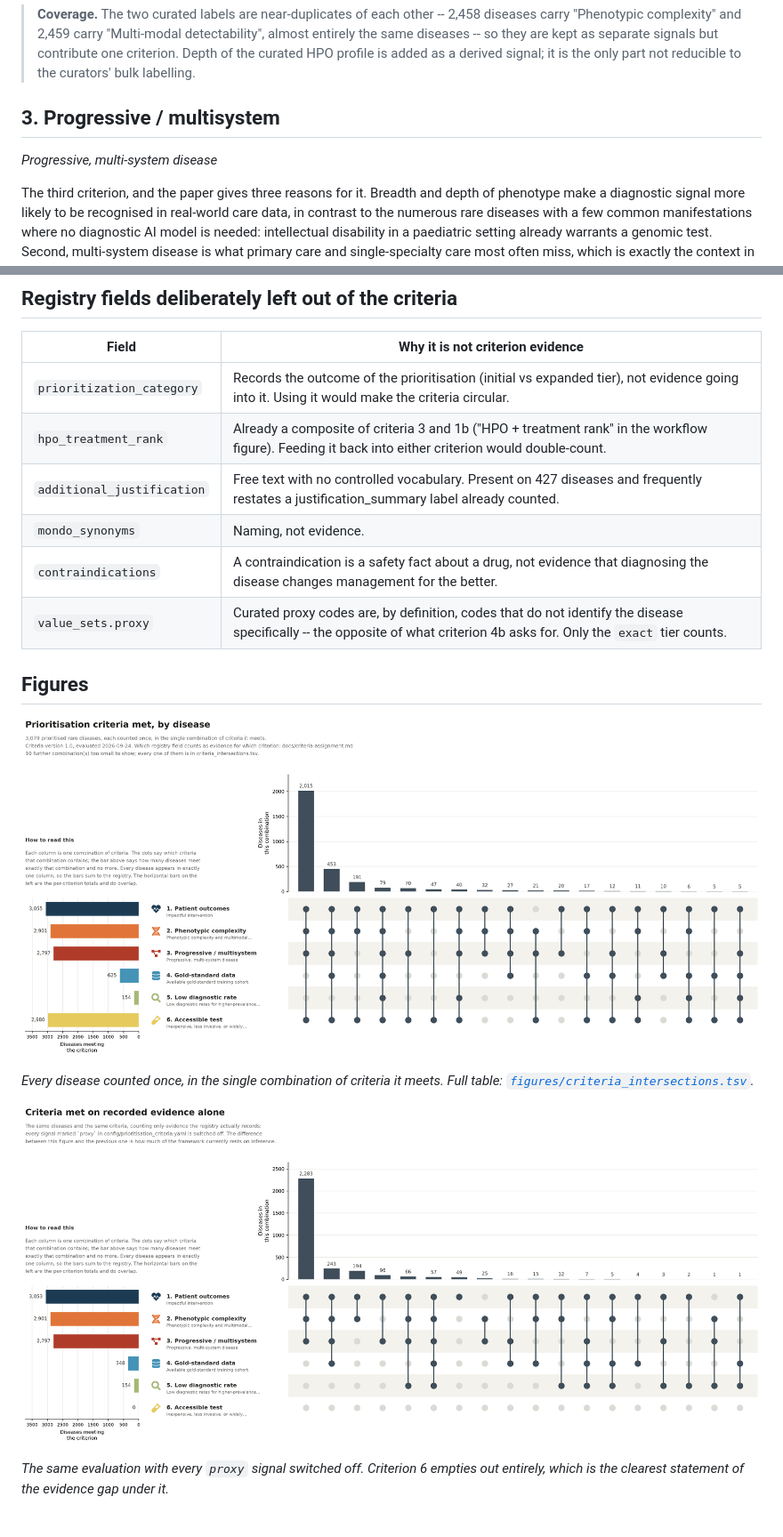
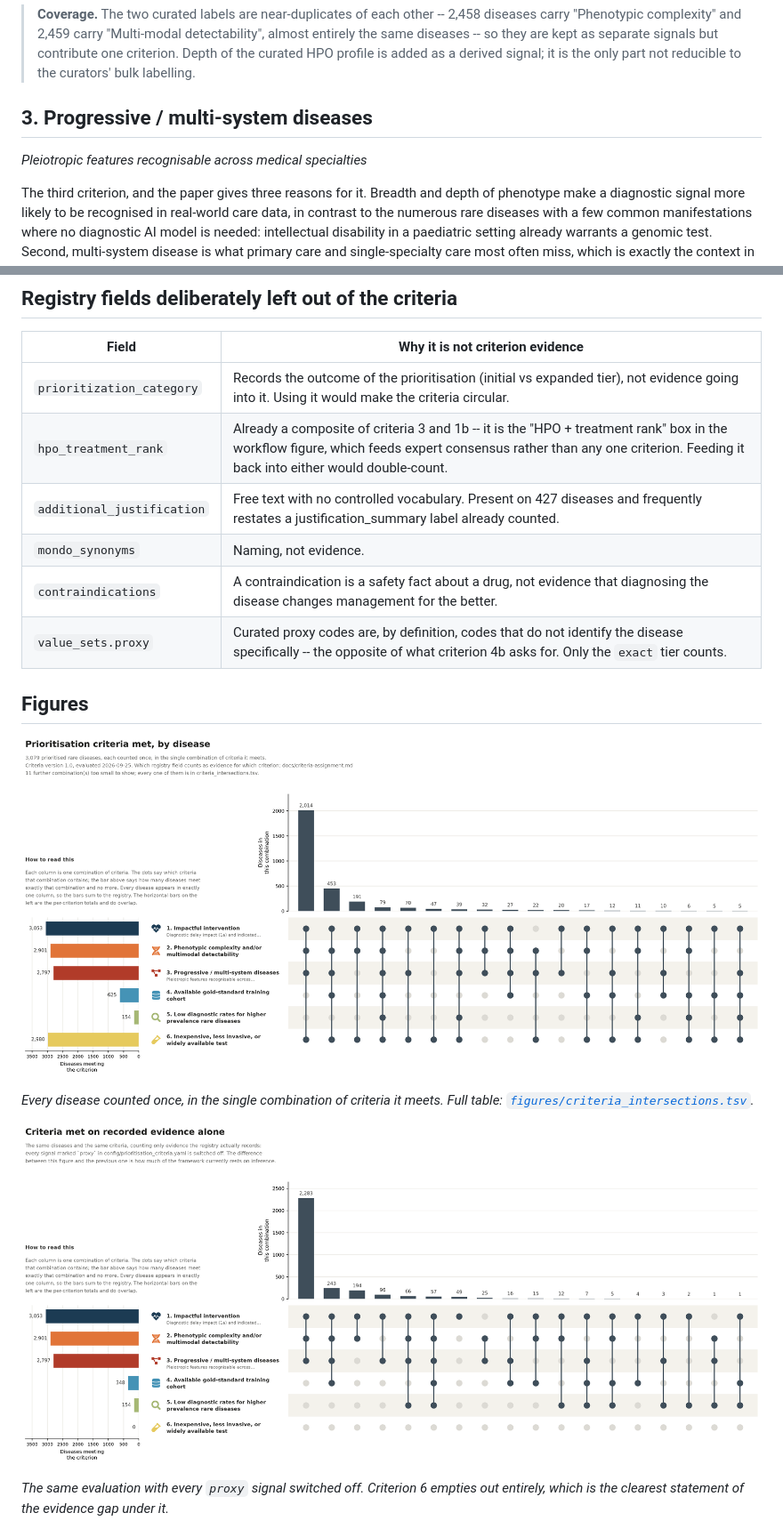
Before and after one commit to monarch-initiative/rare-disease-identification, a Markdown page: docs/criteria-assignment.md, 2 parts joined by grey strips. Shown at 89% size. GitHub-like rendering; pictures changed too: docs/figures/criteria_upset.png, docs/figures/criteria_upset_direct_evidence.png.

Commit message:
Regenerate criteria.json, the review document and the figures

```diff
--- a/docs/criteria-assignment.md
+++ b/docs/criteria-assignment.md
@@ -73,9 +71,9 @@ Last, and framed by what the dataset is for. Because a significant expected down
 
 > **Coverage.** The two curated labels are near-duplicates of each other -- 2,458 diseases carry "Phenotypic complexity" and 2,459 carry "Multi-modal detectability", almost entirely the same diseases -- so they are kept as separate signals but contribute one criterion. Depth of the curated HPO profile is added as a derived signal; it is the only part not reducible to the curators' bulk labelling.
 
-## 3. Progressive / multisystem
+## 3. Progressive / multi-system diseases
 
-*Progressive, multi-system disease*
+*Pleiotropic features recognisable across medical specialties*
 
 The third criterion, and the paper gives three reasons for it. Breadth and depth of phenotype make a diagnostic signal more likely to be recognised in real-world care data, in contrast to the numerous rare diseases with a few common manifestations where no diagnostic AI model is needed: intellectual disability in a paediatric setting already warrants a genomic test. Second, multi-system disease is what primary care and single-specialty care most often miss, which is exactly the context in which model output could provide clinical decision support. Third, multiple manifestations may be targetable by different treatments, relieving some negative outcomes even if only for a subset of signs and symptoms.
 
@@ -168,7 +166,7 @@ Every other registry field appears somewhere on a disease card: in a criterion's
 | Field | Why it is not criterion evidence |
 |-------|----------------------------------|
 | `prioritization_category` | Records the outcome of the prioritisation (initial vs expanded tier), not evidence going into it. Using it would make the criteria circular. |
-| `hpo_treatment_rank` | Already a composite of criteria 3 and 1b ("HPO + treatment rank" in the workflow figure). Feeding it back into either criterion would double-count. |
+| `hpo_treatment_rank` | Already a composite of criteria 3 and 1b -- it is the "HPO + treatment rank" box in the workflow figure, which feeds expert consensus rather than any one criterion. Feeding it back into either would double-count. |
 | `additional_justification` | Free text with no controlled vocabulary. Present on 427 diseases and frequently restates a justification_summary label already counted. |
 | `mondo_synonyms` | Naming, not evidence. |
 | `contraindications` | A contraindication is a safety fact about a drug, not evidence that diagnosing the disease changes management for the better. |
```
Also changed, not shown: other parts of docs/criteria-assignment.md (+25 -27 lines), 5 other files.
